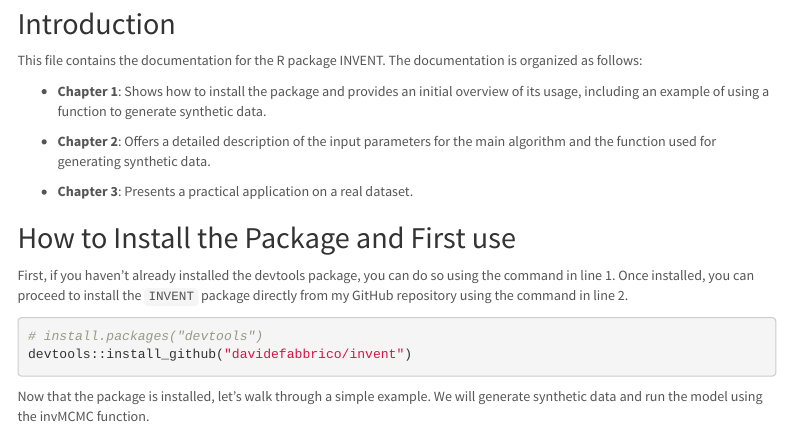
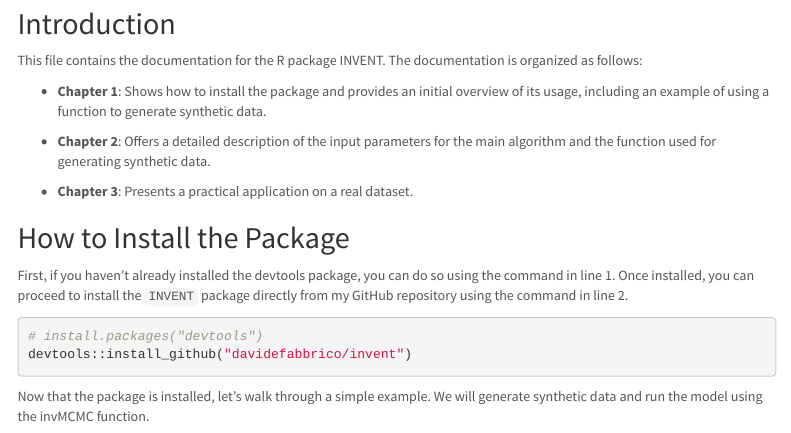
Before and after one commit to davidefabbrico/invent, an R Markdown document (howtouse.Rmd): the page in a window 1100 px wide, from 130 px down. The pictures show the output file howtouse.html that the author committed with the source, opened offline; menus at the side of the page are left out.

Commit message:
Update Documentation

```diff
--- a/howtouse.Rmd
+++ b/howtouse.Rmd
@@ -25,7 +25,7 @@ This file contains the documentation for the R package INVENT. The documentation
 
 * **Chapter 3**: Presents a practical application on a real dataset.
 
-## How to Install the Package and First use
+## How to Install the Package
 
 First, if you haven’t already installed the devtools package, you can do so using the command in line 1. Once installed, you can proceed to install the `INVENT` package directly from my GitHub repository using the command in line 2.
 
```
Also changed, not shown: howtouse.html.
